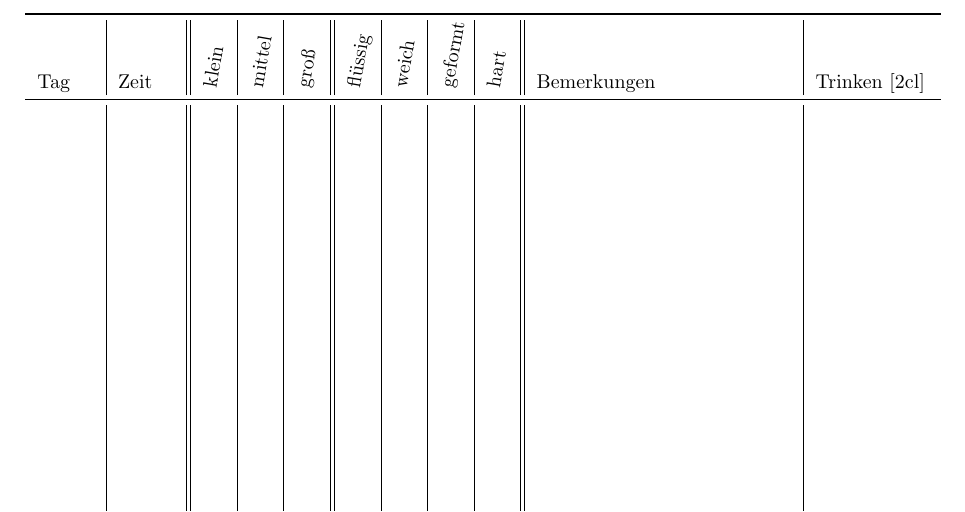
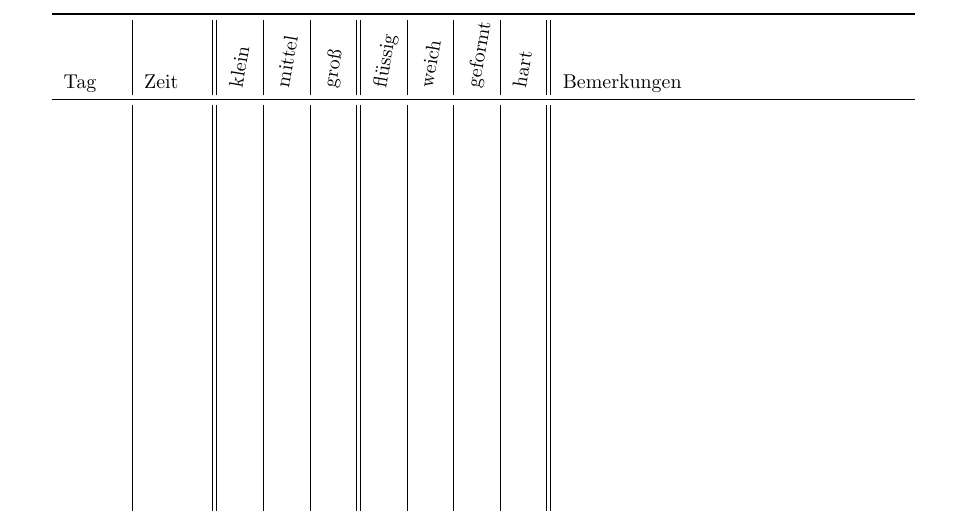
Before and after one commit to rschwarz/print_templates, a LaTeX document (stuhlog/doc.tex): part of the page, cut so that both start at the same text. Compiled offline with pdfLaTeX.

Commit message:
rm Trinken

```diff
--- a/stuhlog/doc.tex
+++ b/stuhlog/doc.tex
@@ -14,7 +14,7 @@
   \toprule
-  Tag & Zeit & \Rot{klein} & \Rot{mittel} & \Rot{groß} & \Rot{flüssig} & \Rot{weich} & \Rot{geformt} & \Rot{hart} & Bemerkungen & Trinken [2cl] \\
+  Tag & Zeit & \Rot{klein} & \Rot{mittel} & \Rot{groß} & \Rot{flüssig} & \Rot{weich} & \Rot{geformt} & \Rot{hart} & Bemerkungen \\
   \midrule
-      &      &   &   &   &   &   &   &   &         &             \\[23cm]
+      &      &             &              &            &               &             &               &            &             \\[23cm]
   \bottomrule
 \end{tabular}
 
```
Also changed, not shown: stuhlog/doc.tex (2 more changed lines).
